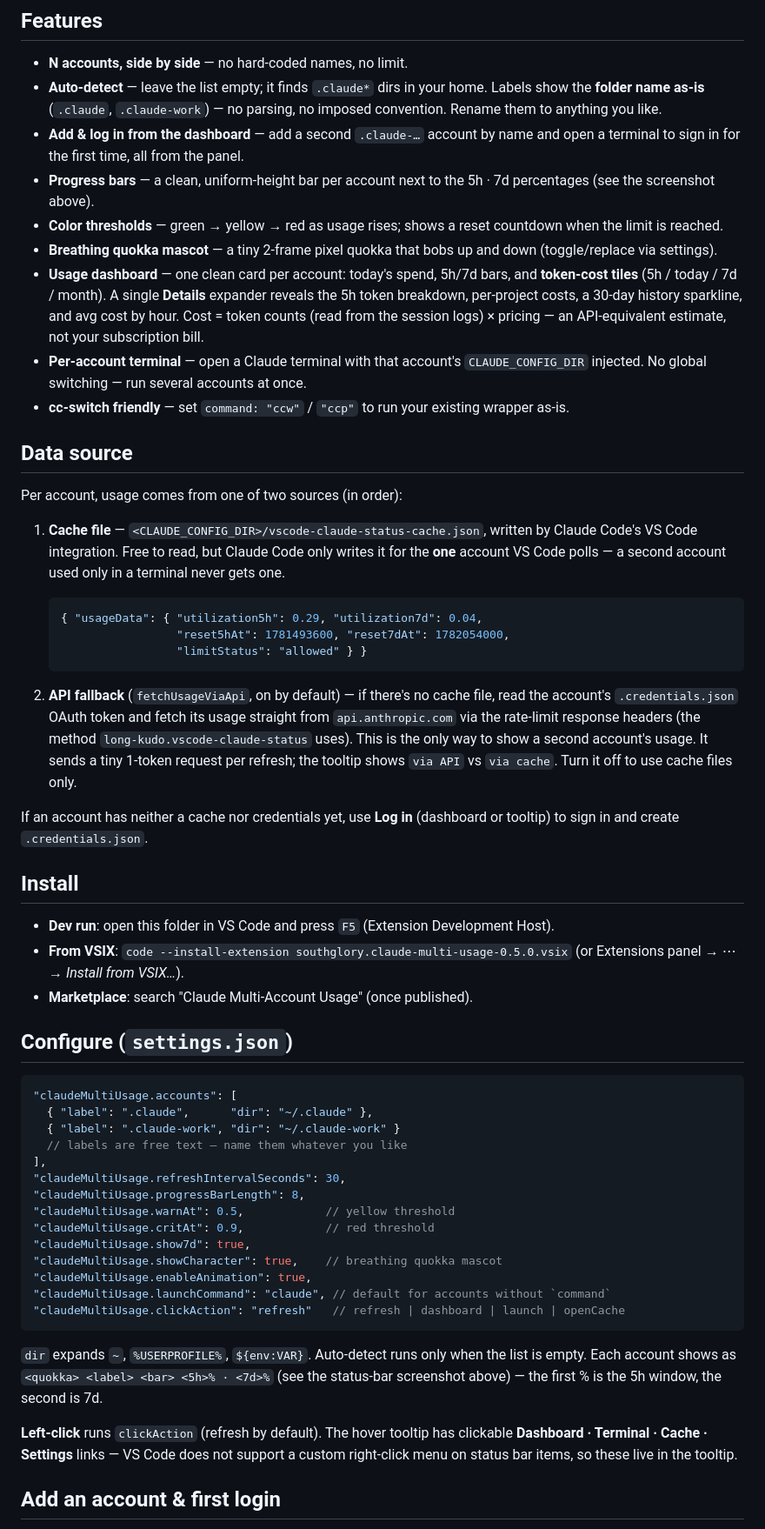
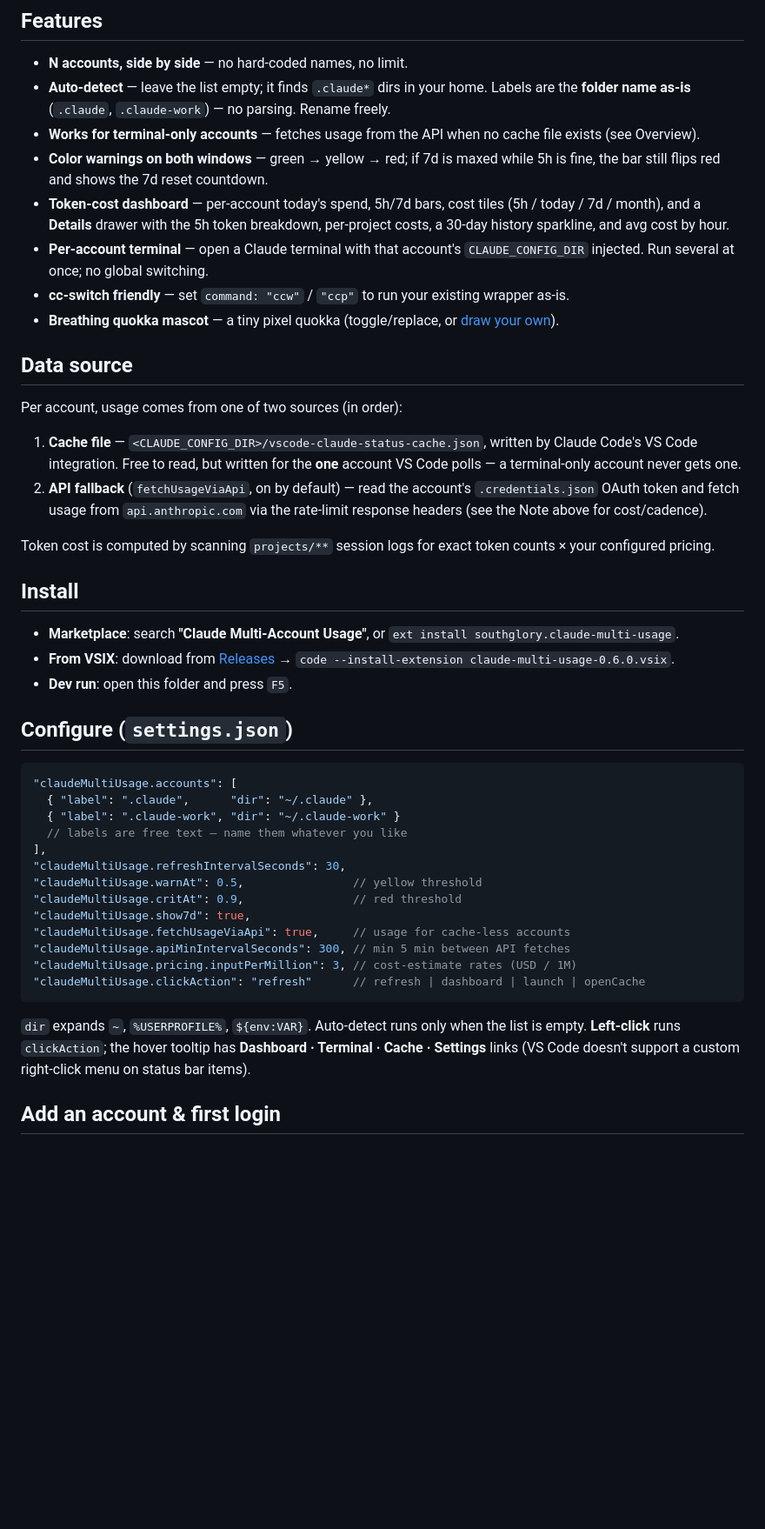
Before and after one commit to southglory/claude-usage-bar, a Markdown page: README.md, the part around one of its changes. Shown at 87% size. GitHub-like rendering; blank space fills up the shorter version.

````diff
--- a/README.md
+++ b/README.md
@@ -23,36 +56,29 @@ Free, MIT-licensed, and fully open source — it reads your local Claude credent
 ## Features
 
 - **N accounts, side by side** — no hard-coded names, no limit.
-- **Auto-detect** — leave the list empty; it finds `.claude*` dirs in your home. Labels show the **folder name as-is** (`.claude`, `.claude-work`) — no parsing, no imposed convention. Rename them to anything you like.
-- **Add & log in from the dashboard** — add a second `.claude-…` account by name and open a terminal to sign in for the first time, all from the panel.
-- **Progress bars** — a clean, uniform-height bar per account next to the 5h · 7d percentages (see the screenshot above).
-- **Color thresholds** — green → yellow → red as usage rises; shows a reset countdown when the limit is reached.
-- **Breathing quokka mascot** — a tiny 2-frame pixel quokka that bobs up and down (toggle/replace via settings).
-- **Usage dashboard** — one clean card per account: today's spend, 5h/7d bars, and **token-cost tiles** (5h / today / 7d / month). A single **Details** expander reveals the 5h token breakdown, per-project costs, a 30-day history sparkline, and avg cost by hour. Cost = token counts (read from the session logs) × pricing — an API-equivalent estimate, not your subscription bill.
-- **Per-account terminal** — open a Claude terminal with that account's `CLAUDE_CONFIG_DIR` injected. No global switching — run several accounts at once.
+- **Auto-detect** — leave the list empty; it finds `.claude*` dirs in your home. Labels are the **folder name as-is** (`.claude`, `.claude-work`) — no parsing. Rename freely.
+- **Works for terminal-only accounts** — fetches usage from the API when no cache file exists (see Overview).
+- **Color warnings on both windows** — green → yellow → red; if 7d is maxed while 5h is fine, the bar still flips red and shows the 7d reset countdown.
+- **Token-cost dashboard** — per-account today's spend, 5h/7d bars, cost tiles (5h / today / 7d / month), and a **Details** drawer with the 5h token breakdown, per-project costs, a 30-day history sparkline, and avg cost by hour.
+- **Per-account terminal** — open a Claude terminal with that account's `CLAUDE_CONFIG_DIR` injected. Run several at once; no global switching.
 - **cc-switch friendly** — set `command: "ccw"` / `"ccp"` to run your existing wrapper as-is.
+- **Breathing quokka mascot** — a tiny pixel quokka (toggle/replace, or [draw your own](#make-your-own-mascot)).
 
 ## Data source
 
 Per account, usage comes from one of two sources (in order):
 
-1. **Cache file** — `<CLAUDE_CONFIG_DIR>/vscode-claude-status-cache.json`, written by Claude Code's VS Code integration. Free to read, but Claude Code only writes it for the **one** account VS Code polls — a second account used only in a terminal never gets one.
+1. **Cache file** — `<CLAUDE_CONFIG_DIR>/vscode-claude-status-cache.json`, written by Claude Code's VS Code integration. Free to read, but written for the **one** account VS Code polls — a terminal-only account never gets one.
+2. **API fallback** (`fetchUsageViaApi`, on by default) — read the account's `.credentials.json` OAuth token and fetch usage from `api.anthropic.com` via the rate-limit response headers (see the Note above for cost/cadence).
 
-   ```jsonc
-   { "usageData": { "utilization5h": 0.29, "utilization7d": 0.04,
-                    "reset5hAt": 1781493600, "reset7dAt": 1782054000,
-                    "limitStatus": "allowed" } }
-   ```
-
-2. **API fallback** (`fetchUsageViaApi`, on by default) — if there's no cache file, read the account's `.credentials.json` OAuth token and fetch its usage straight from `api.anthropic.com` via the rate-limit response headers (the method `long-kudo.vscode-claude-status` uses). This is the only way to show a second account's usage. It sends a tiny 1-token request per refresh; the tooltip shows `via API` vs `via cache`. Turn it off to use cache files only.
-
-If an account has neither a cache nor credentials yet, use **Log in** (dashboard or tooltip) to sign in and create `.credentials.json`.
+Token cost is computed by scanning `projects/**` session logs for exact token counts ×
+your configured pricing.
 
 ## Install
 
-- **Dev run**: open this folder in VS Code and press `F5` (Extension Development Host).
-- **From VSIX**: `code --install-extension southglory.claude-multi-usage-0.5.0.vsix` (or Extensions panel → ⋯ → *Install from VSIX…*).
-- **Marketplace**: search "Claude Multi-Account Usage" (once published).
+- **Marketplace**: search **"Claude Multi-Account Usage"**, or `ext install southglory.claude-multi-usage`.
+- **From VSIX**: download from [Releases](https://github.com/southglory/claude-usage-bar/releases) → `code --install-extension claude-multi-usage-0.6.0.vsix`.
+- **Dev run**: open this folder and press `F5`.
 
 ## Configure (`settings.json`)
 
@@ -63,23 +89,19 @@ If an account has neither a cache nor credentials yet, use **Log in** (dashboard
   // labels are free text — name them whatever you like
 ],
 "claudeMultiUsage.refreshIntervalSeconds": 30,
-"claudeMultiUsage.progressBarLength": 8,
-"claudeMultiUsage.warnAt": 0.5,            // yellow threshold
-"claudeMultiUsage.critAt": 0.9,            // red threshold
+"claudeMultiUsage.warnAt": 0.5,                // yellow threshold
+"claudeMultiUsage.critAt": 0.9,                // red threshold
 "claudeMultiUsage.show7d": true,
-"claudeMultiUsage.showCharacter": true,    // breathing quokka mascot
-"claudeMultiUsage.enableAnimation": true,
-"claudeMultiUsage.launchCommand": "claude", // default for accounts without `command`
-"claudeMultiUsage.clickAction": "refresh"   // refresh | dashboard | launch | openCache
+"claudeMultiUsage.fetchUsageViaApi": true,     // usage for cache-less accounts
+"claudeMultiUsage.apiMinIntervalSeconds": 300, // min 5 min between API fetches
+"claudeMultiUsage.pricing.inputPerMillion": 3, // cost-estimate rates (USD / 1M)
+"claudeMultiUsage.clickAction": "refresh"      // refresh | dashboard | launch | openCache
 ```
 
-`dir` expands `~`, `%USERPROFILE%`, `${env:VAR}`. Auto-detect runs only when the list
-is empty. Each account shows as `<quokka> <label> <bar> <5h>% · <7d>%` (see the
-status-bar screenshot above) — the first % is the 5h window, the second is 7d.
-
-**Left-click** runs `clickAction` (refresh by default). The hover tooltip has
-clickable **Dashboard · Terminal · Cache · Settings** links — VS Code does not support
-a custom right-click menu on status bar items, so these live in the tooltip.
+`dir` expands `~`, `%USERPROFILE%`, `${env:VAR}`. Auto-detect runs only when the list is
+empty. **Left-click** runs `clickAction`; the hover tooltip has **Dashboard · Terminal ·
+Cache · Settings** links (VS Code doesn't support a custom right-click menu on status
+bar items).
 
 ## Add an account & first login
 
````
Also changed, not shown: other parts of README.md (+65 -53 lines), README.ko.md (+79 -82 lines), images/dashboard.png (added), 2 other files.
